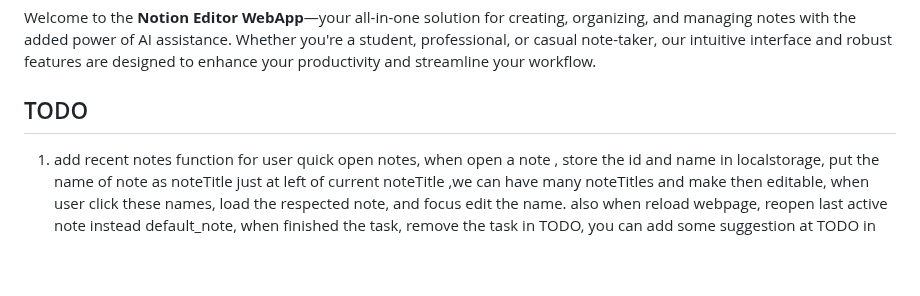
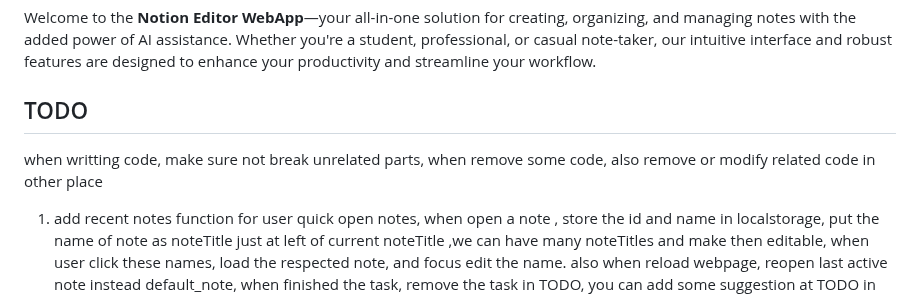
Before and after one commit to shareforcodex/notai, a Markdown page: README.md, the part around the change. Drawn GitHub-style; blank space fills up the shorter version.

Commit message:
docs: update README with coding best practices in TODO section
- Added a note in the TODO section emphasizing the importance of maintaining code integrity when modifying or removing code.
- Suggested ensuring that related code is also updated to prevent breaking unrelated parts.

```diff
--- a/README.md
+++ b/README.md
@@ -47,6 +47,8 @@
 Welcome to the **Notion Editor WebApp**—your all-in-one solution for creating, organizing, and managing notes with the added power of AI assistance. Whether you're a student, professional, or casual note-taker, our intuitive interface and robust features are designed to enhance your productivity and streamline your workflow.
 
 ## TODO
+when writting code, make sure not break unrelated parts, when remove some code, also remove or modify related code in other place
+
 1. add recent notes function for user quick open notes, when open a note , store the id and name in localstorage, put the name of note as noteTitle just at left of current noteTitle ,we can have many noteTitles and make then editable, when user click these names, load the respected note, and focus edit the name. also when reload webpage, reopen last active note instead default_note, when finished the task, remove the task in TODO, you can add some suggestion at TODO in README.md
 
 ## Getting Started
```
